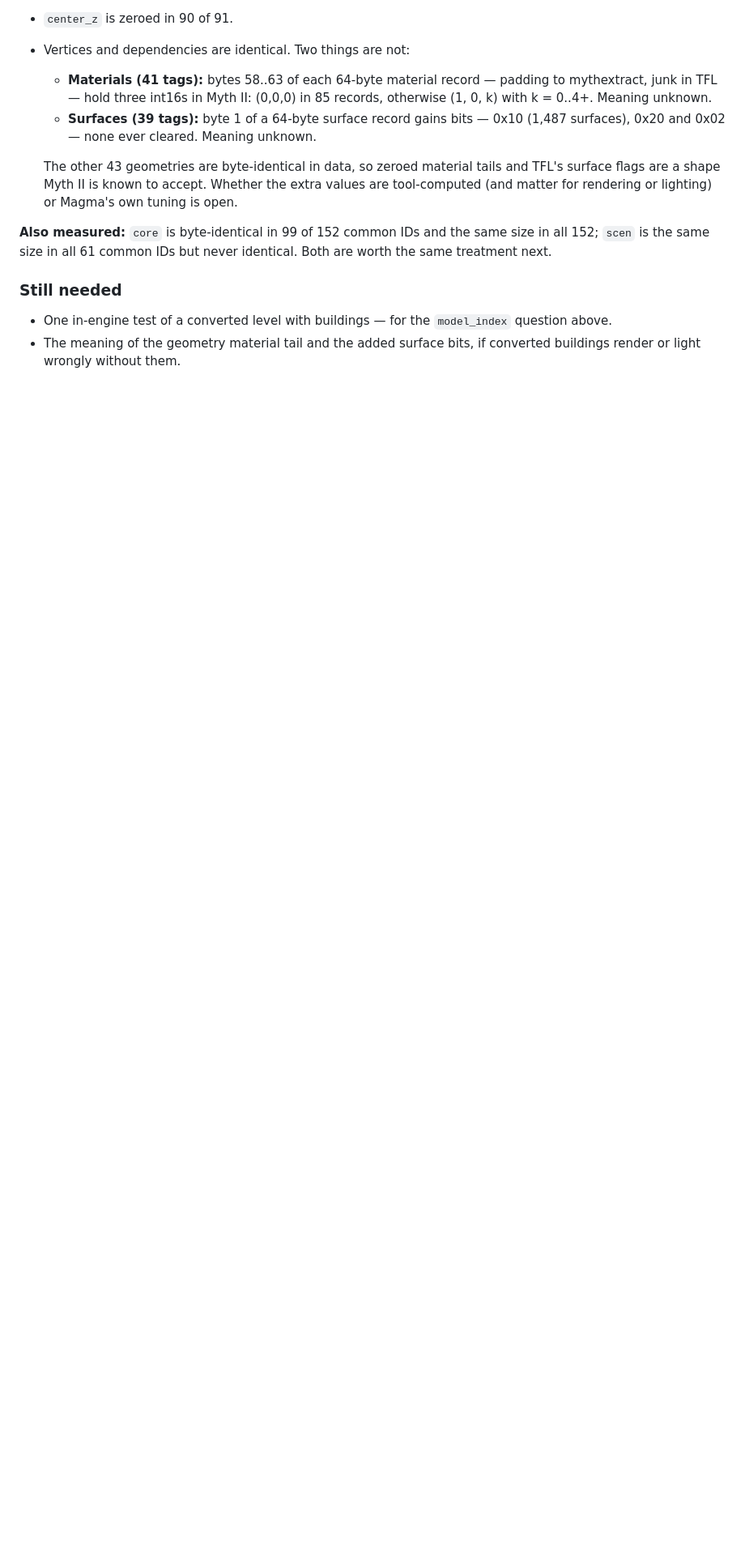
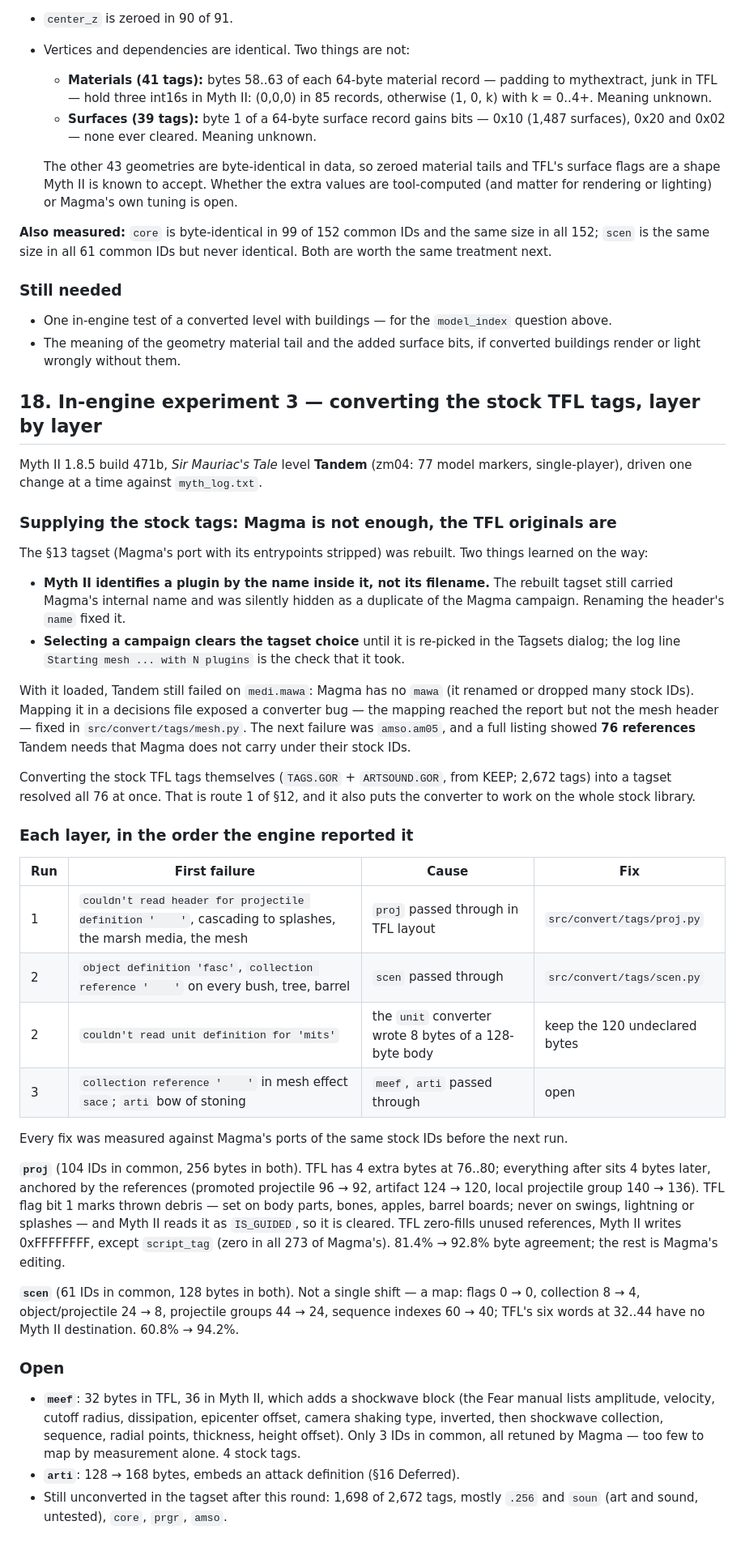
Before and after one commit to Edulus/Myth-1-to-2-plugin-converter, a Markdown page: NOTES.md, the part around the change. Shown at 81% size. Drawn GitHub-style; blank space fills up the shorter version.

Commit message:
Record in-engine experiment 3 and update the support matrix
NOTES.md section 18: driving Tandem through the engine one layer at a
time -- stock tags supplied by converting KEEP's TFL originals, then
proj, scen and unit fixed in the order the engine reported them, with
meef and arti now the open blockers. README's matrix gains proj, scen
and meef rows.

Co-Authored-By: Claude Opus 5.5 <noreply@anthropic.com>

```diff
--- a/NOTES.md
+++ b/NOTES.md
@@ -1244,3 +1244,69 @@ identical. Both are worth the same treatment next.
   `model_index` question above.
 - The meaning of the geometry material tail and the added surface bits, if
   converted buildings render or light wrongly without them.
+
+## 18. In-engine experiment 3 — converting the stock TFL tags, layer by layer
+
+Myth II 1.8.5 build 471b, *Sir Mauriac's Tale* level **Tandem** (zm04: 77
+model markers, single-player), driven one change at a time against
+`myth_log.txt`.
+
+### Supplying the stock tags: Magma is not enough, the TFL originals are
+
+The §13 tagset (Magma's port with its entrypoints stripped) was rebuilt. Two
+things learned on the way:
+
+- **Myth II identifies a plugin by the name inside it, not its filename.** The
+  rebuilt tagset still carried Magma's internal name and was silently hidden
+  as a duplicate of the Magma campaign. Renaming the header's `name` fixed it.
+- **Selecting a campaign clears the tagset choice** until it is re-picked in
+  the Tagsets dialog; the log line `Starting mesh ... with N plugins` is the
+  check that it took.
+
+With it loaded, Tandem still failed on `medi.mawa`: Magma has no `mawa` (it
+renamed or dropped many stock IDs). Mapping it in a decisions file exposed a
+converter bug — the mapping reached the report but not the mesh header — fixed
+in `src/convert/tags/mesh.py`. The next failure was `amso.am05`, and a full
+listing showed **76 references** Tandem needs that Magma does not carry under
+their stock IDs.
+
+Converting the stock TFL tags themselves (`TAGS.GOR` + `ARTSOUND.GOR`, from
+KEEP; 2,672 tags) into a tagset resolved all 76 at once. That is route 1 of
+§12, and it also puts the converter to work on the whole stock library.
+
+### Each layer, in the order the engine reported it
+
+| Run | First failure | Cause | Fix |
+|---|---|---|---|
+| 1 | `couldn't read header for projectile definition '    '`, cascading to splashes, the marsh media, the mesh | `proj` passed through in TFL layout | `src/convert/tags/proj.py` |
+| 2 | `object definition 'fasc'`, `collection reference '    '` on every bush, tree, barrel | `scen` passed through | `src/convert/tags/scen.py` |
+| 2 | `couldn't read unit definition for 'mits'` | the `unit` converter wrote 8 bytes of a 128-byte body | keep the 120 undeclared bytes |
+| 3 | `collection reference '    '` in mesh effect `sace`; `arti` bow of stoning | `meef`, `arti` passed through | open |
+
+Every fix was measured against Magma's ports of the same stock IDs before the
+next run.
+
+**`proj`** (104 IDs in common, 256 bytes in both). TFL has 4 extra bytes at
+76..80; everything after sits 4 bytes later, anchored by the references
+(promoted projectile 96 → 92, artifact 124 → 120, local projectile group
+140 → 136). TFL flag bit 1 marks thrown debris — set on body parts, bones,
+apples, barrel boards; never on swings, lightning or splashes — and Myth II
+reads it as `IS_GUIDED`, so it is cleared. TFL zero-fills unused references,
+Myth II writes 0xFFFFFFFF, except `script_tag` (zero in all 273 of Magma's).
+81.4% → 92.8% byte agreement; the rest is Magma's editing.
+
+**`scen`** (61 IDs in common, 128 bytes in both). Not a single shift — a map:
+flags 0 → 0, collection 8 → 4, object/projectile 24 → 8, projectile groups
+44 → 24, sequence indexes 60 → 40; TFL's six words at 32..44 have no Myth II
+destination. 60.8% → 94.2%.
+
+### Open
+
+- **`meef`**: 32 bytes in TFL, 36 in Myth II, which adds a shockwave block
+  (the Fear manual lists amplitude, velocity, cutoff radius, dissipation,
+  epicenter offset, camera shaking type, inverted, then shockwave collection,
+  sequence, radial points, thickness, height offset). Only 3 IDs in common, all
+  retuned by Magma — too few to map by measurement alone. 4 stock tags.
+- **`arti`**: 128 → 168 bytes, embeds an attack definition (§16 Deferred).
+- Still unconverted in the tagset after this round: 1,698 of 2,672 tags,
+  mostly `.256` and `soun` (art and sound, untested), `core`, `prgr`, `amso`.
```
Also changed, not shown: README.md (+5 -2 lines).
